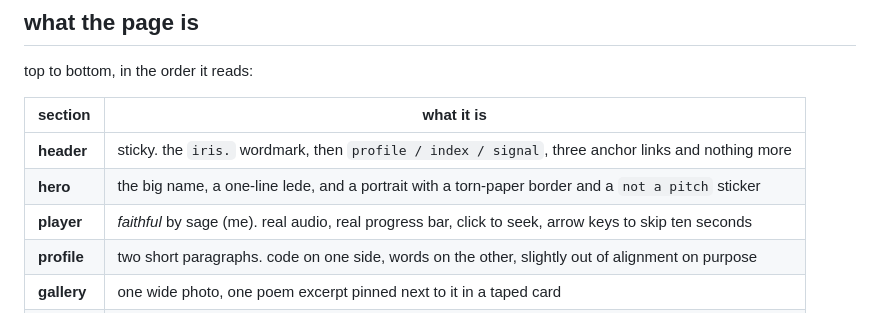
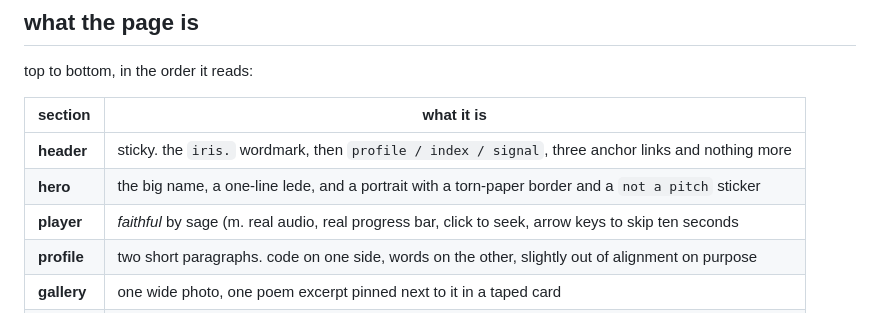
Before and after one commit to thisisaayu/undeadsky, a Markdown page: README.md, the part around the change. GitHub-like rendering.

```diff
--- a/README.md
+++ b/README.md
@@ -37,7 +37,7 @@ top to bottom, in the order it reads:
 | --- | --- |
 | **header** | sticky. the `iris.` wordmark, then `profile / index / signal`, three anchor links and nothing more |
 | **hero** | the big name, a one-line lede, and a portrait with a torn-paper border and a `not a pitch` sticker |
-| **player** | *faithful* by sage (me). real audio, real progress bar, click to seek, arrow keys to skip ten seconds |
+| **player** | *faithful* by sage (m. real audio, real progress bar, click to seek, arrow keys to skip ten seconds |
 | **profile** | two short paragraphs. code on one side, words on the other, slightly out of alignment on purpose |
 | **gallery** | one wide photo, one poem excerpt pinned next to it in a taped card |
 | **index** | three columns: books / manga, games, songs. each card is numbered `01`, `02`, `03` |
```
